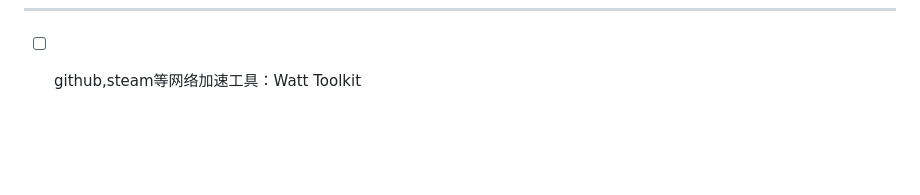
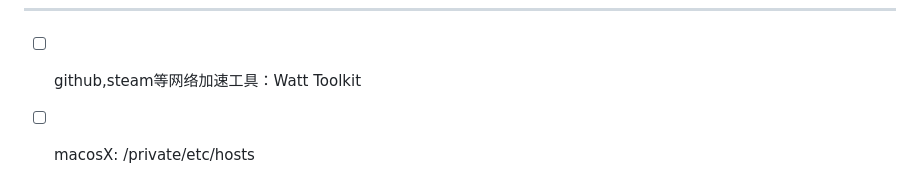
Before and after one commit to poilkjmn22/atom-config, a Markdown page: 学习日志.md, the part around the change. GitHub-like rendering; blank space fills up the shorter version.

Commit message:
:sparkles: 苹果系统hosts文件

```diff
--- a/学习日志.md
+++ b/学习日志.md
@@ -1827,3 +1827,4 @@ returns either "possibly in set" or "definitely not in set")]https://www.jianshu
 -------------------
 
 - [ ] github,steam等网络加速工具：Watt Toolkit
+- [ ] macosX: /private/etc/hosts
```
